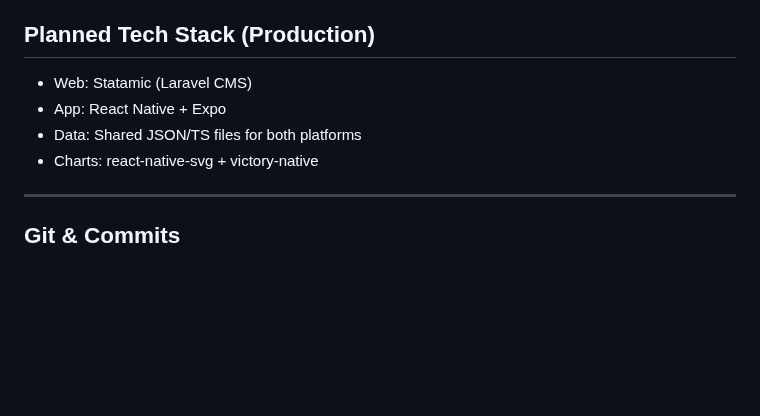
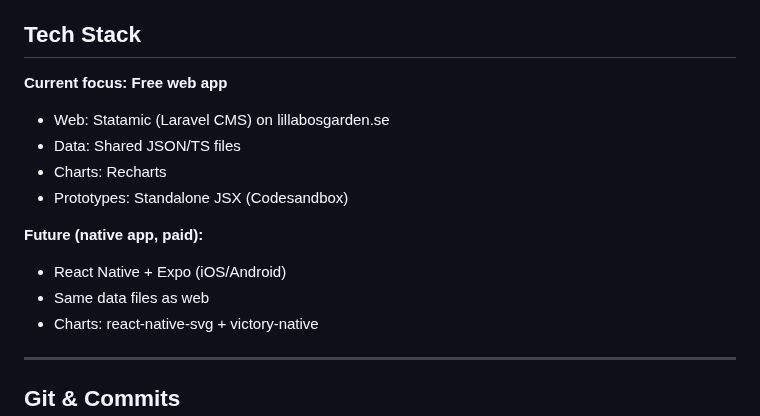
Before and after one commit to jarnesjo/odlingsguiden, a Markdown page: CLAUDE.md, the part around the change. Rendered like a GitHub page; blank space fills up the shorter version.

Commit message:
docs(claude): update tech stack to web-first focus
Co-Authored-By: Claude Opus 4.6 <noreply@anthropic.com>

```diff
--- a/CLAUDE.md
+++ b/CLAUDE.md
@@ -138,11 +138,19 @@ The app uses "kompis-tonen" (friend's tone) — warm, personal, sometimes humoro
 - **Spacing scale**: 4, 8, 12, 16, 20, 24, 40px
 - **Icons**: Custom SVG, 1.8px stroke, rounded line caps, 24×24 standard
 
-## Planned Tech Stack (Production)
+## Tech Stack
 
-- Web: Statamic (Laravel CMS)
-- App: React Native + Expo
-- Data: Shared JSON/TS files for both platforms
+**Current focus: Free web app**
+
+- Web: Statamic (Laravel CMS) on lillabosgarden.se
+- Data: Shared JSON/TS files
+- Charts: Recharts
+- Prototypes: Standalone JSX (Codesandbox)
+
+**Future (native app, paid):**
+
+- React Native + Expo (iOS/Android)
+- Same data files as web
 - Charts: react-native-svg + victory-native
 
 ---
```
